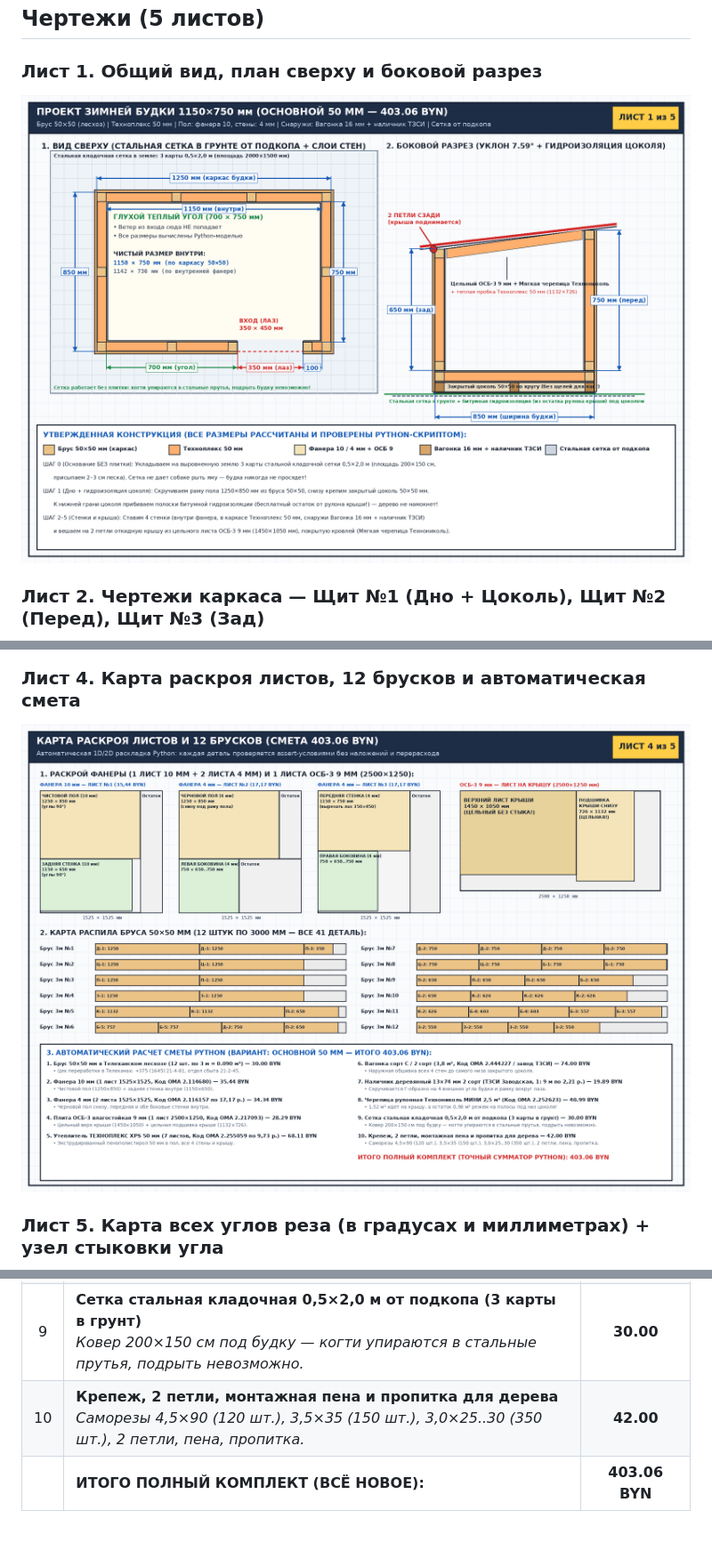
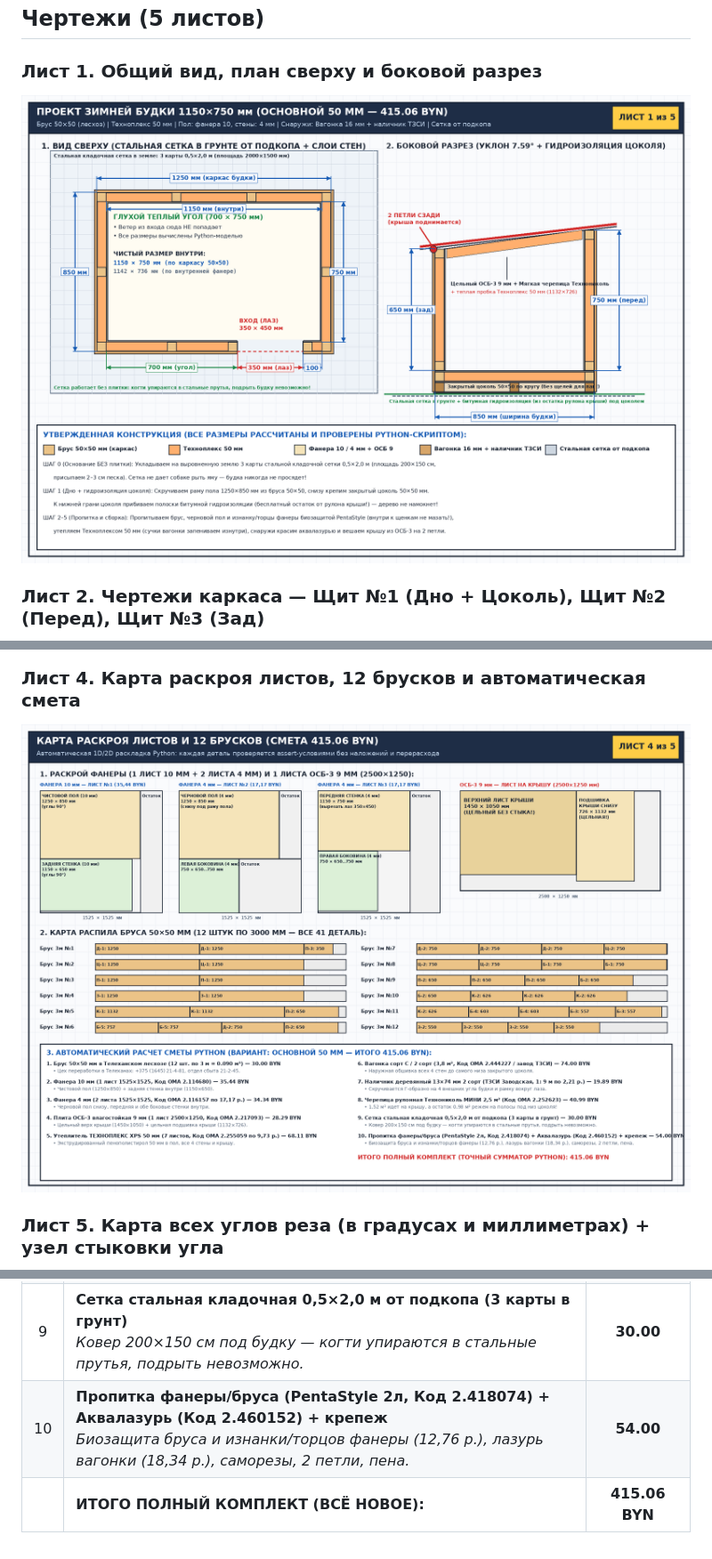
Before and after one commit to zhorben/doghouse, a Markdown page: README.md, 3 parts joined by grey strips. Shown at 89% size. Rendered like a GitHub page; pictures changed too: plans/01_general_view_and_layers.png, plans/04_cutlist_plywood_and_penoplex.png.

Commit message:
Add explicit biocide impregnation for plywood back/edges and timber (PentaStyle 2.418074) + exterior aqua-glaze (Alpina 2.460152)

```diff
--- a/README.md
+++ b/README.md
@@ -81,5 +81,5 @@
 | 7 | **Наличник деревянный 13×74 мм 2 сорт (ТЗСИ Заводская, 1: 9 м по 2,21 р.)**<br>_Скручивается Г-образно на 4 внешних угла будки и рамку вокруг лаза._ | **19.89** |
 | 8 | **Черепица рулонная Технониколь МИНИ 2,5 м² (Код ОМА 2.252623)**<br>_1,52 м² идет на крышу, а остаток 0,98 м² режем на полосы под низ цоколя!_ | **40.99** |
 | 9 | **Сетка стальная кладочная 0,5×2,0 м от подкопа (3 карты в грунт)**<br>_Ковер 200×150 см под будку — когти упираются в стальные прутья, подрыть невозможно._ | **30.00** |
-| 10 | **Крепеж, 2 петли, монтажная пена и пропитка для дерева**<br>_Саморезы 4,5×90 (120 шт.), 3,5×35 (150 шт.), 3,0×25..30 (350 шт.), 2 петли, пена, пропитка._ | **42.00** |
-| | **ИТОГО ПОЛНЫЙ КОМПЛЕКТ (ВСЁ НОВОЕ):** | **403.06 BYN** |
+| 10 | **Пропитка фанеры/бруса (PentaStyle 2л, Код 2.418074) + Аквалазурь (Код 2.460152) + крепеж**<br>_Биозащита бруса и изнанки/торцов фанеры (12,76 р.), лазурь вагонки (18,34 р.), саморезы, 2 петли, пена._ | **54.00** |
+| | **ИТОГО ПОЛНЫЙ КОМПЛЕКТ (ВСЁ НОВОЕ):** | **415.06 BYN** |
```
Also changed, not shown: other parts of README.md (+3 -3 lines), 3 other files.
